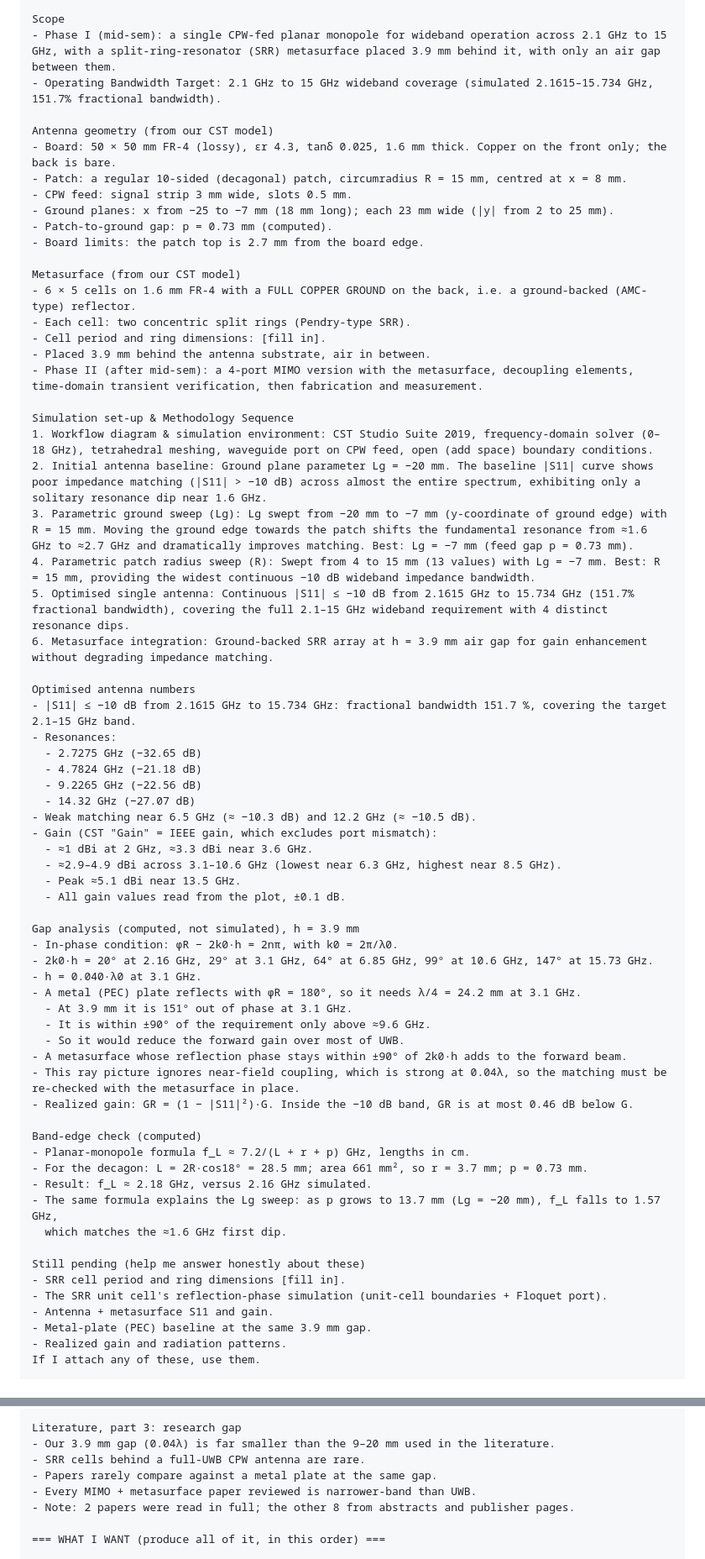
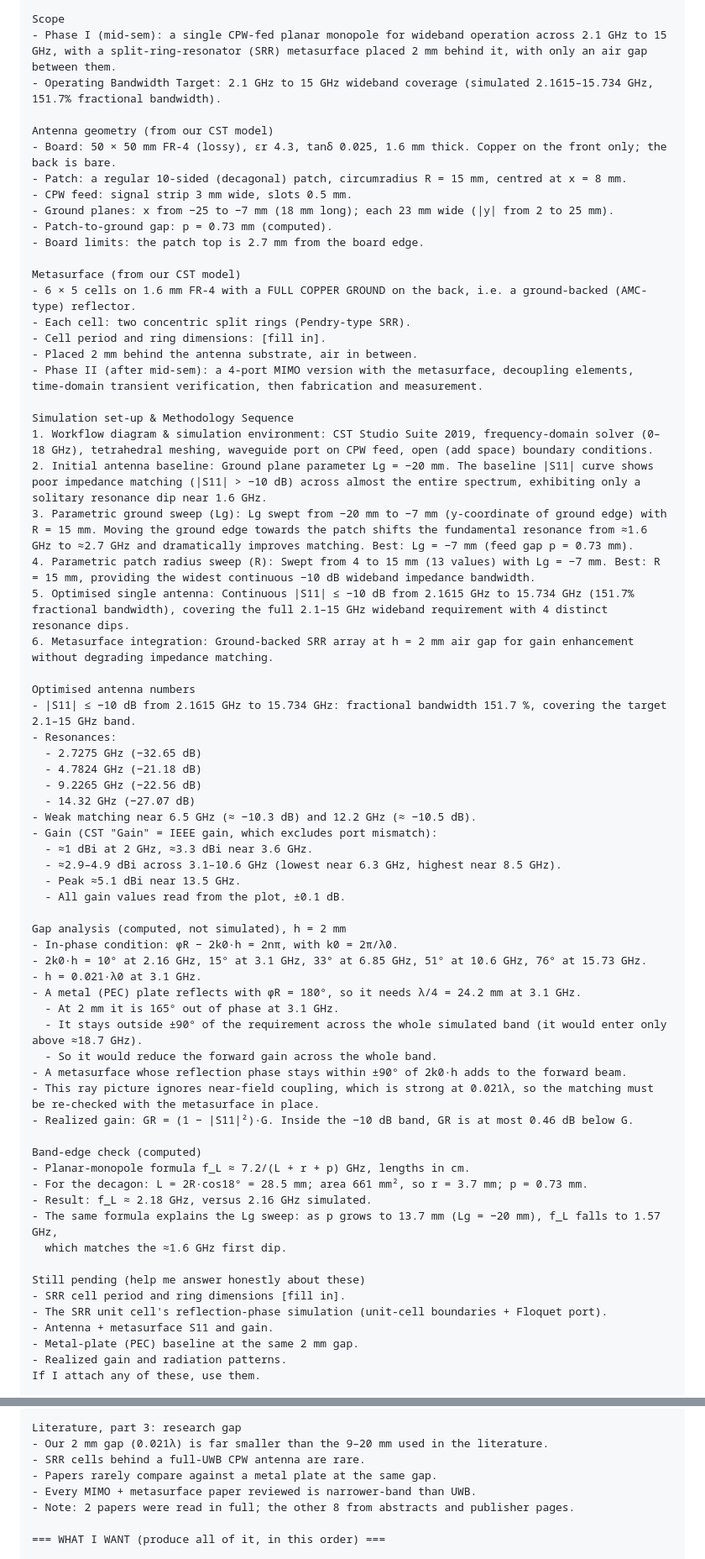
Before and after one commit to Ezed9/fyp-mimo-antenna-metasurface, a Markdown page: presentation/STUDY_PROMPT.md, 2 parts joined by grey strips. Shown at 84% size. GitHub-like rendering.

Commit message:
Update the study prompt to the 2 mm metasurface gap
Co-Authored-By: Claude Opus 5.5 <noreply@anthropic.com>
Claude-Session: https://claude.ai/code/session_01418gBW7bQ3FVSGE7vGQMYY

```diff
--- a/presentation/STUDY_PROMPT.md
+++ b/presentation/STUDY_PROMPT.md
@@ -21,7 +21,7 @@ Project and team
 - Guide: Dr. Ujjal Chakraborty (Associate Professor, ECE). Co-guide: Mr. Sovan Bhattacharya (PhD scholar).
 
 Scope
-- Phase I (mid-sem): a single CPW-fed planar monopole for wideband operation across 2.1 GHz to 15 GHz, with a split-ring-resonator (SRR) metasurface placed 3.9 mm behind it, with only an air gap between them.
+- Phase I (mid-sem): a single CPW-fed planar monopole for wideband operation across 2.1 GHz to 15 GHz, with a split-ring-resonator (SRR) metasurface placed 2 mm behind it, with only an air gap between them.
 - Operating Bandwidth Target: 2.1 GHz to 15 GHz wideband coverage (simulated 2.1615–15.734 GHz, 151.7% fractional bandwidth).
 
 Antenna geometry (from our CST model)
@@ -36,7 +36,7 @@ Metasurface (from our CST model)
 - 6 × 5 cells on 1.6 mm FR-4 with a FULL COPPER GROUND on the back, i.e. a ground-backed (AMC-type) reflector.
 - Each cell: two concentric split rings (Pendry-type SRR).
 - Cell period and ring dimensions: [fill in].
-- Placed 3.9 mm behind the antenna substrate, air in between.
+- Placed 2 mm behind the antenna substrate, air in between.
 - Phase II (after mid-sem): a 4-port MIMO version with the metasurface, decoupling elements, time-domain transient verification, then fabrication and measurement.
 
 Simulation set-up & Methodology Sequence
@@ -45,7 +45,7 @@ Simulation set-up & Methodology Sequence
 3. Parametric ground sweep (Lg): Lg swept from −20 mm to −7 mm (y-coordinate of ground edge) with R = 15 mm. Moving the ground edge towards the patch shifts the fundamental resonance from ≈1.6 GHz to ≈2.7 GHz and dramatically improves matching. Best: Lg = −7 mm (feed gap p = 0.73 mm).
 4. Parametric patch radius sweep (R): Swept from 4 to 15 mm (13 values) with Lg = −7 mm. Best: R = 15 mm, providing the widest continuous −10 dB wideband impedance bandwidth.
 5. Optimised single antenna: Continuous |S11| ≤ −10 dB from 2.1615 GHz to 15.734 GHz (151.7% fractional bandwidth), covering the full 2.1–15 GHz wideband requirement with 4 distinct resonance dips.
-6. Metasurface integration: Ground-backed SRR array at h = 3.9 mm air gap for gain enhancement without degrading impedance matching.
+6. Metasurface integration: Ground-backed SRR array at h = 2 mm air gap for gain enhancement without degrading impedance matching.
 
 Optimised antenna numbers
 - |S11| ≤ −10 dB from 2.1615 GHz to 15.734 GHz: fractional bandwidth 151.7 %, covering the target 2.1–15 GHz band.
@@ -61,16 +61,16 @@ Optimised antenna numbers
   - Peak ≈5.1 dBi near 13.5 GHz.
   - All gain values read from the plot, ±0.1 dB.
 
-Gap analysis (computed, not simulated), h = 3.9 mm
+Gap analysis (computed, not simulated), h = 2 mm
 - In-phase condition: φR − 2k0·h = 2nπ, with k0 = 2π/λ0.
-- 2k0·h = 20° at 2.16 GHz, 29° at 3.1 GHz, 64° at 6.85 GHz, 99° at 10.6 GHz, 147° at 15.73 GHz.
-- h = 0.040·λ0 at 3.1 GHz.
+- 2k0·h = 10° at 2.16 GHz, 15° at 3.1 GHz, 33° at 6.85 GHz, 51° at 10.6 GHz, 76° at 15.73 GHz.
+- h = 0.021·λ0 at 3.1 GHz.
 - A metal (PEC) plate reflects with φR = 180°, so it needs λ/4 = 24.2 mm at 3.1 GHz.
-  - At 3.9 mm it is 151° out of phase at 3.1 GHz.
-  - It is within ±90° of the requirement only above ≈9.6 GHz.
-  - So it would reduce the forward gain over most of UWB.
+  - At 2 mm it is 165° out of phase at 3.1 GHz.
+  - It stays outside ±90° of the requirement across the whole simulated band (it would enter only above ≈18.7 GHz).
+  - So it would reduce the forward gain across the whole band.
 - A metasurface whose reflection phase stays within ±90° of 2k0·h adds to the forward beam.
-- This ray picture ignores near-field coupling, which is strong at 0.04λ, so the matching must be re-checked with the metasurface in place.
+- This ray picture ignores near-field coupling, which is strong at 0.021λ, so the matching must be re-checked with the metasurface in place.
 - Realized gain: GR = (1 − |S11|²)·G. Inside the −10 dB band, GR is at most 0.46 dB below G.
 
 Band-edge check (computed)
@@ -84,7 +84,7 @@ Still pending (help me answer honestly about these)
 - SRR cell period and ring dimensions [fill in].
 - The SRR unit cell's reflection-phase simulation (unit-cell boundaries + Floquet port).
 - Antenna + metasurface S11 and gain.
-- Metal-plate (PEC) baseline at the same 3.9 mm gap.
+- Metal-plate (PEC) baseline at the same 2 mm gap.
 - Realized gain and radiation patterns.
 If I attach any of these, use them.
 
@@ -115,7 +115,7 @@ Literature, part 2: MIMO with a metasurface
 - Wu 2023: 2-port wearable; polarization-conversion metasurface; 4.76–6.77 GHz; circularly polarized; 7.95 dBic.
 
 Literature, part 3: research gap
-- Our 3.9 mm gap (0.04λ) is far smaller than the 9–20 mm used in the literature.
+- Our 2 mm gap (0.021λ) is far smaller than the 9–20 mm used in the literature.
 - SRR cells behind a full-UWB CPW antenna are rare.
 - Papers rarely compare against a metal plate at the same gap.
 - Every MIMO + metasurface paper reviewed is narrower-band than UWB.
```
Also changed, not shown: other parts of presentation/STUDY_PROMPT.md (+4 -4 lines).
